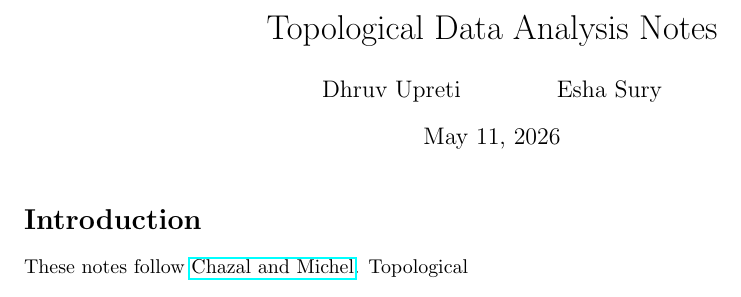
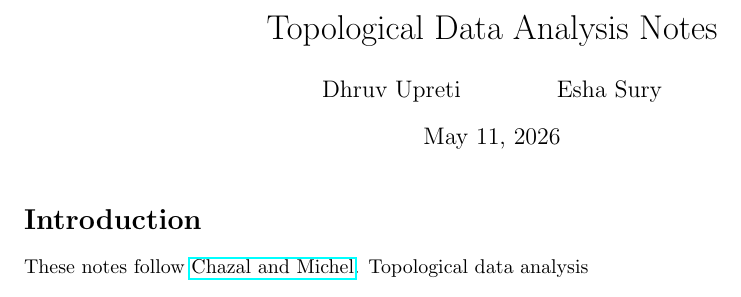
Before and after one commit to dhruvupreti05/Topo-Data-Analysis-Two-Species-Growth-Model, a LaTeX document (notes/tda_notes.tex): part of the page, cut so that both start at the same text. The pictures show the PDF file notes/pdfs/tda_notes.pdf that the author committed with the source.

Commit message:
sync notes and PDFs from Overleaf

```diff
--- a/notes/tda_notes.tex
+++ b/notes/tda_notes.tex
@@ -12,6 +12,6 @@
 
 \section*{Introduction}
 
-These notes follow \href{https://arxiv.org/abs/1710.04019}{Chazal and Michel}. Topological
+These notes follow \href{https://arxiv.org/abs/1710.04019}{Chazal and Michel}. Topological data analysis
 
 \end{document}
```
Also changed, not shown: notes/pdfs/tda_notes.pdf.
